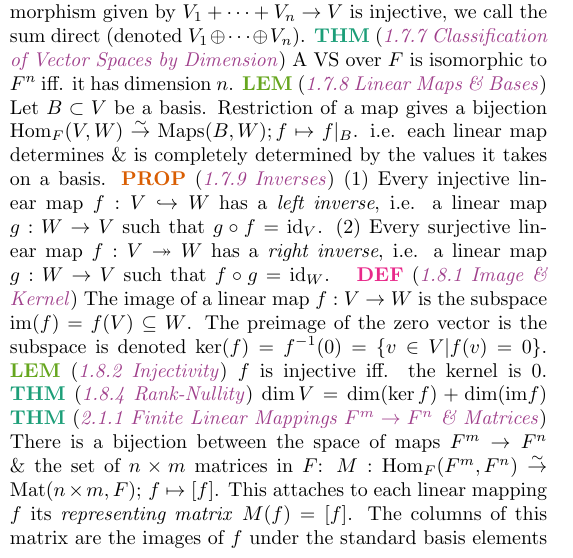
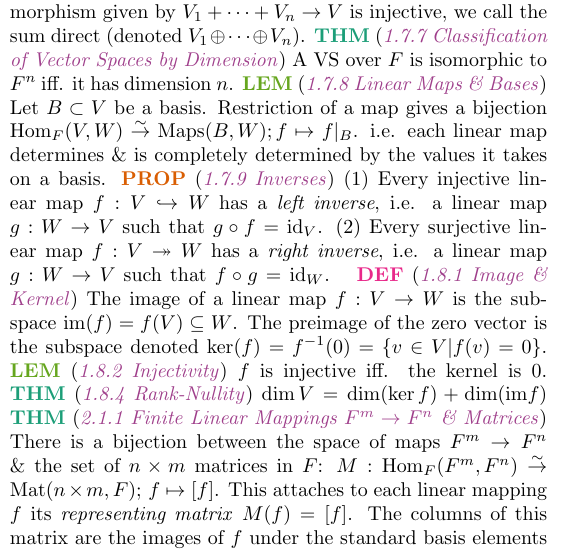
Before and after one commit to jacobjwalters/halg-cheatsheet, a LaTeX document (main.tex, which reads src/ch1/s8.tex): part of one column of page 1 of 2, cut so that both start at the same text. Compiled offline with pdfLaTeX.

Commit message:
Fix typo

```diff
--- a/src/ch1/s8.tex
+++ b/src/ch1/s8.tex
@@ -1,3 +1,3 @@
-\wde{1.8.1 Image \& Kernel} The image of a linear map $f : V \to W$ is the subspace $\im(f) = f(V) \subseteq W$. The preimage of the zero vector is the subspace is denoted $\ker(f) = f^{-1}(0) = \{v \in V | f(v)=0\}$.
+\wde{1.8.1 Image \& Kernel} The image of a linear map $f : V \to W$ is the subspace $\im(f) = f(V) \subseteq W$. The preimage of the zero vector is the subspace denoted $\ker(f) = f^{-1}(0) = \{v \in V | f(v)=0\}$.
 \wl{1.8.2 Injectivity} $f$ is injective iff. the kernel is 0.
 \wt{1.8.4 Rank-Nullity} $\dim V = \dim(\ker f) + \dim(\im f)$
```
